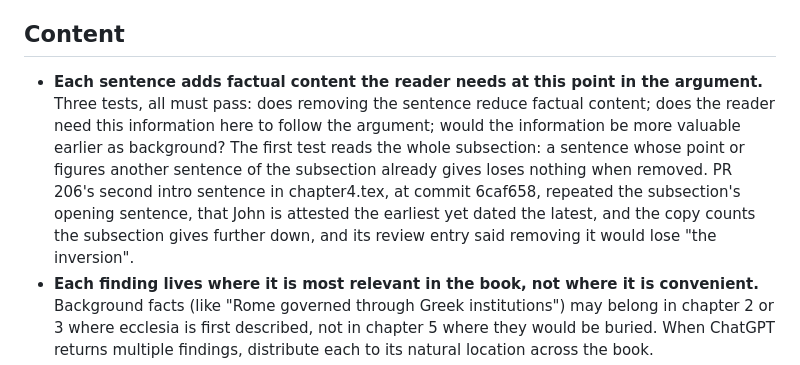
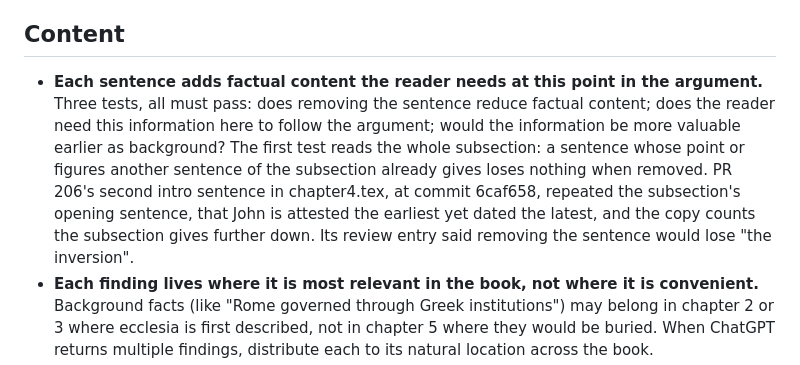
Before and after one commit to mvdatacenter/historical-jesus-son-of-god, a Markdown page: docs/REVIEW.md, the part around one of its changes. Rendered like a GitHub page.

Commit message:
docs: the scope rule gives each of its two readings a verb, and the content instance splits into two sentences
Co-Authored-By: Claude Opus 5.5 <noreply@anthropic.com>
Session-Authored-By: Matthew Levi GitHub App (matthew-levi[bot])

```diff
--- a/docs/REVIEW.md
+++ b/docs/REVIEW.md
@@ -39,5 +39,5 @@ Repo-specific review checklist for manuscript changes. Rules are enforced rule-b
 
 ## Content
 
-- **Each sentence adds factual content the reader needs at this point in the argument.** Three tests, all must pass: does removing the sentence reduce factual content; does the reader need this information here to follow the argument; would the information be more valuable earlier as background? The first test reads the whole subsection: a sentence whose point or figures another sentence of the subsection already gives loses nothing when removed. PR 206's second intro sentence in chapter4.tex, at commit 6caf658, repeated the subsection's opening sentence, that John is attested the earliest yet dated the latest, and the copy counts the subsection gives further down, and its review entry said removing it would lose "the inversion".
+- **Each sentence adds factual content the reader needs at this point in the argument.** Three tests, all must pass: does removing the sentence reduce factual content; does the reader need this information here to follow the argument; would the information be more valuable earlier as background? The first test reads the whole subsection: a sentence whose point or figures another sentence of the subsection already gives loses nothing when removed. PR 206's second intro sentence in chapter4.tex, at commit 6caf658, repeated the subsection's opening sentence, that John is attested the earliest yet dated the latest, and the copy counts the subsection gives further down. Its review entry said removing the sentence would lose "the inversion".
 - **Each finding lives where it is most relevant in the book, not where it is convenient.** Background facts (like "Rome governed through Greek institutions") may belong in chapter 2 or 3 where ecclesia is first described, not in chapter 5 where they would be buried. When ChatGPT returns multiple findings, distribute each to its natural location across the book.
```
Also changed, not shown: other parts of docs/REVIEW.md (+1 -1 lines).
